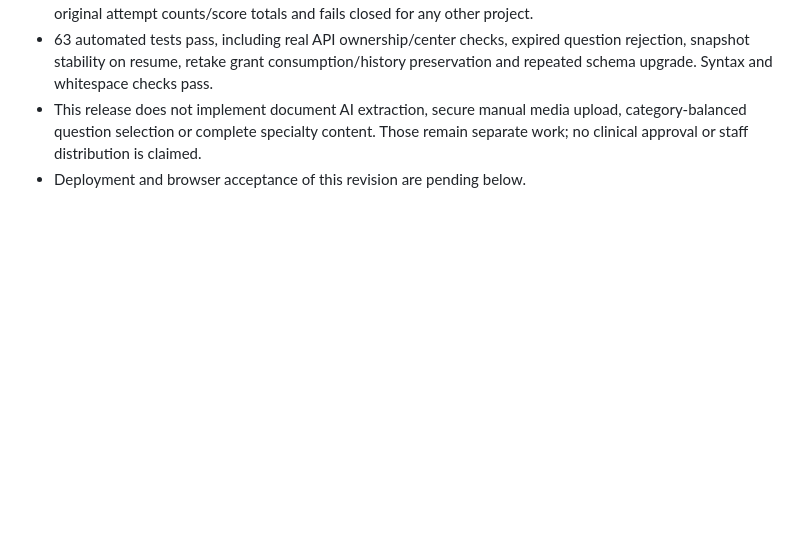
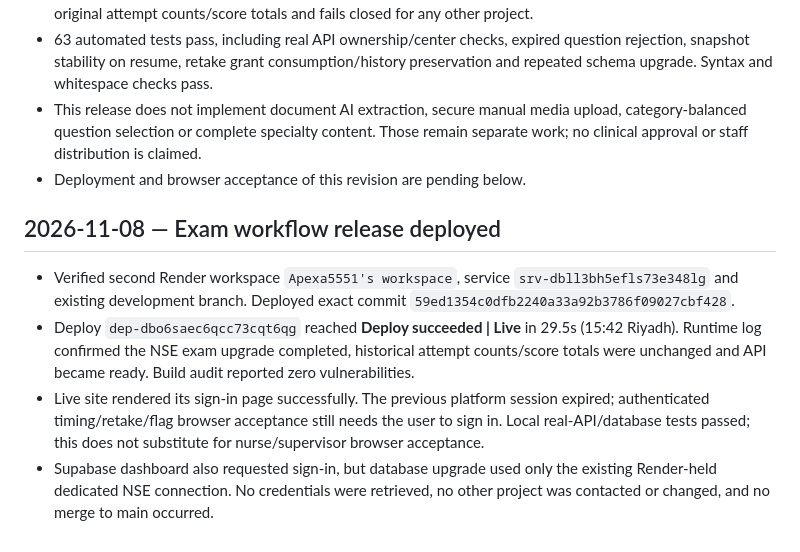
Before and after one commit to apexa5521-hue/apexcare-dental-training, a Markdown page: docs/NSE_RELEASE_HANDOFF.md, the part around the change. GitHub-like rendering; blank space fills up the shorter version.

Commit message:
Record verified live NSE exam workflow deployment and remaining acceptance gates [skip render]

```diff
--- a/docs/NSE_RELEASE_HANDOFF.md
+++ b/docs/NSE_RELEASE_HANDOFF.md
@@ -177,3 +177,10 @@ The original training platform uses **Google Sheets through Google Apps Script**
 - 63 automated tests pass, including real API ownership/center checks, expired question rejection, snapshot stability on resume, retake grant consumption/history preservation and repeated schema upgrade. Syntax and whitespace checks pass.
 - This release does not implement document AI extraction, secure manual media upload, category-balanced question selection or complete specialty content. Those remain separate work; no clinical approval or staff distribution is claimed.
 - Deployment and browser acceptance of this revision are pending below.
+
+## 2026-11-08 — Exam workflow release deployed
+
+- Verified second Render workspace `Apexa5551's workspace`, service `srv-dbll3bh5efls73e348lg` and existing development branch. Deployed exact commit `59ed1354c0dfb2240a33a92b3786f09027cbf428`.
+- Deploy `dep-dbo6saec6qcc73cqt6qg` reached **Deploy succeeded | Live** in 29.5s (15:42 Riyadh). Runtime log confirmed the NSE exam upgrade completed, historical attempt counts/score totals were unchanged and API became ready. Build audit reported zero vulnerabilities.
+- Live site rendered its sign-in page successfully. The previous platform session expired; authenticated timing/retake/flag browser acceptance still needs the user to sign in. Local real-API/database tests passed; this does not substitute for nurse/supervisor browser acceptance.
+- Supabase dashboard also requested sign-in, but database upgrade used only the existing Render-held dedicated NSE connection. No credentials were retrieved, no other project was contacted or changed, and no merge to main occurred.
```
